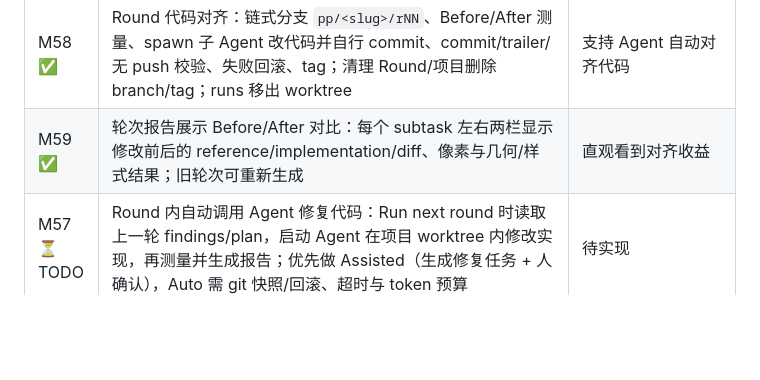
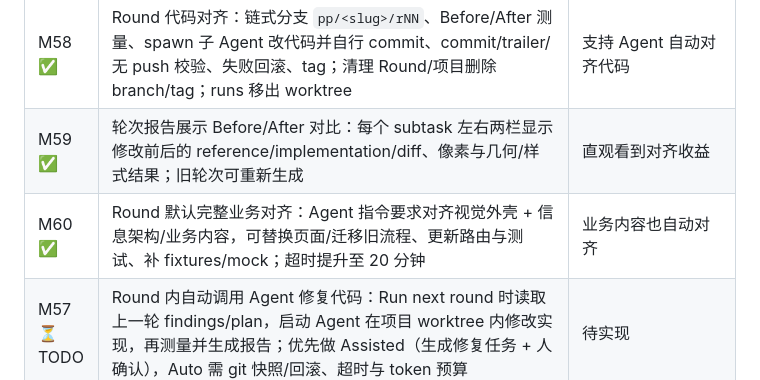
Before and after one commit to kikokikoTHU/dsh-pixel-parity, a Markdown page: docs/PLAN-v2.zh-CN.md, the part around the change. Drawn GitHub-style; blank space fills up the shorter version.

```diff
--- a/docs/PLAN-v2.zh-CN.md
+++ b/docs/PLAN-v2.zh-CN.md
@@ -311,6 +311,7 @@ cases/<case>/<viewport>/
 | M56 ✅ | 补齐 Project 两项：DSH `llm.stream` 自动匹配（失败回退 URL/token 启发式）；每个项目创建独立 git worktree（复用 repo node_modules，删除时清理） | 设计完整落地 |
 | M58 ✅ | Round 代码对齐：链式分支 `pp/<slug>/rNN`、Before/After 测量、spawn 子 Agent 改代码并自行 commit、commit/trailer/无 push 校验、失败回滚、tag；清理 Round/项目删除 branch/tag；runs 移出 worktree | 支持 Agent 自动对齐代码 |
 | M59 ✅ | 轮次报告展示 Before/After 对比：每个 subtask 左右两栏显示修改前后的 reference/implementation/diff、像素与几何/样式结果；旧轮次可重新生成 | 直观看到对齐收益 |
+| M60 ✅ | Round 默认完整业务对齐：Agent 指令要求对齐视觉外壳 + 信息架构/业务内容，可替换页面/迁移旧流程、更新路由与测试、补 fixtures/mock；超时提升至 20 分钟 | 业务内容也自动对齐 |
 | M57 ⏳ TODO | Round 内自动调用 Agent 修复代码：Run next round 时读取上一轮 findings/plan，启动 Agent 在项目 worktree 内修改实现，再测量并生成报告；优先做 Assisted（生成修复任务 + 人确认），Auto 需 git 快照/回滚、超时与 token 预算 | 待实现 |
 
 每个阶段都用真实 repo 验证：Web 阶段用任意 Vue/React 项目（anubis 只是其中一个测试样本，不进入插件代码）。
```
Also changed, not shown: skill/pixel-parity.md (+1 -1 lines), docs/reports/anubis-4363-full-test/comparison-annotated.png (added), docs/reports/anubis-4363-full-test/implementation-annotated.png (added), docs/reports/anubis-4363-full-test/prototype-annotated.png (added), docs/reports/anubis-4363-full-test/prototype.png (added), 3 other files.
